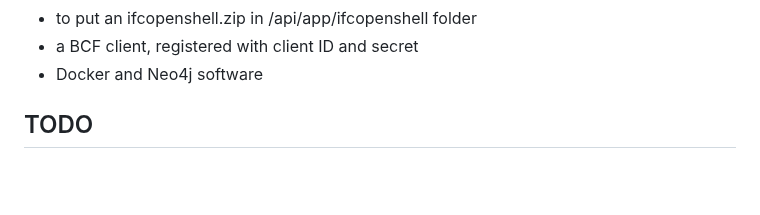
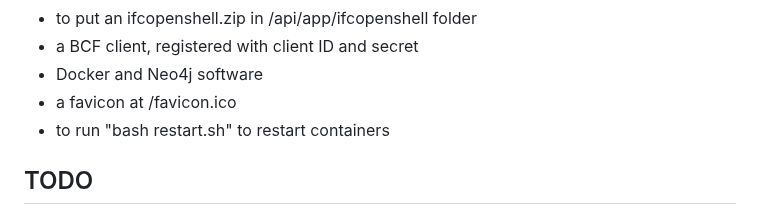
Before and after one commit to marwiss/Kontroll, a Markdown page: README.md, the part around the change. Rendered like a GitHub page; blank space fills up the shorter version.

Commit message:
Add information

```diff
--- a/README.md
+++ b/README.md
@@ -84,6 +84,8 @@ To get this code running properly you need:
 - to put an ifcopenshell.zip in /api/app/ifcopenshell folder
 - a BCF client, registered with client ID and secret
 - Docker and Neo4j software
+- a favicon at /favicon.ico
+- to run "bash restart.sh" to restart containers
 
 ## TODO
 
```
